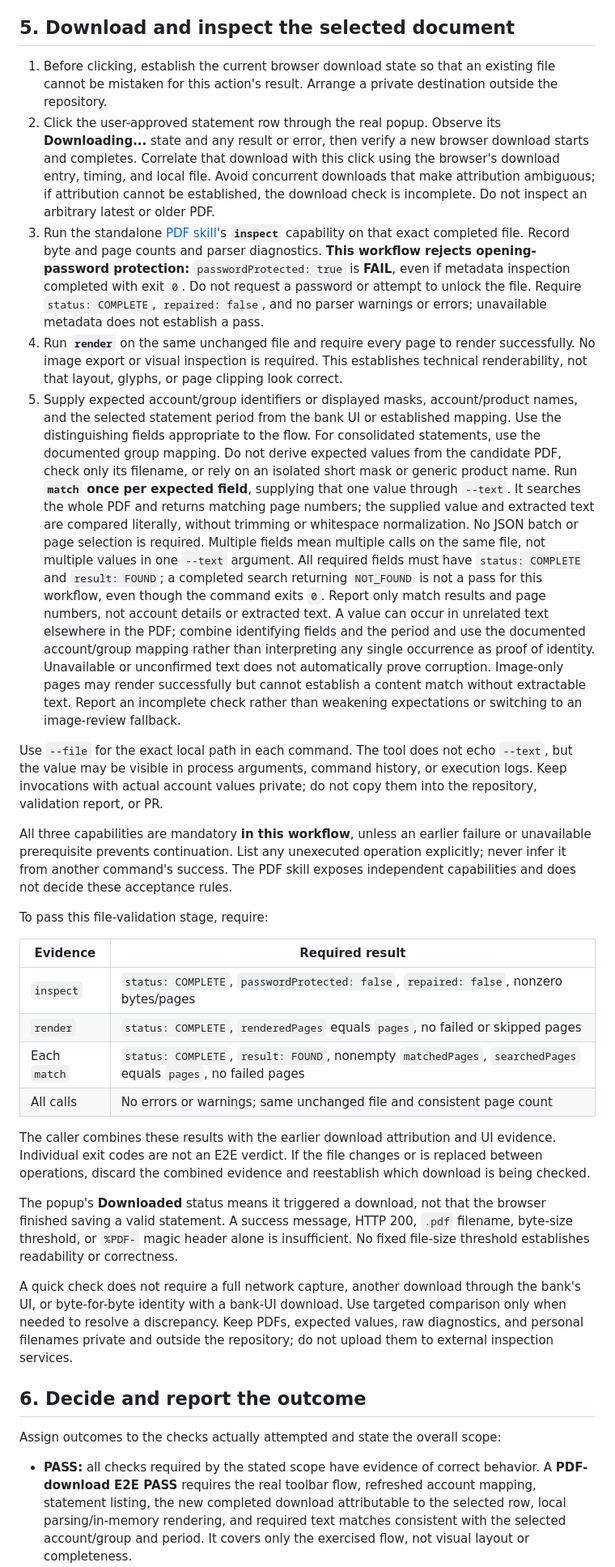
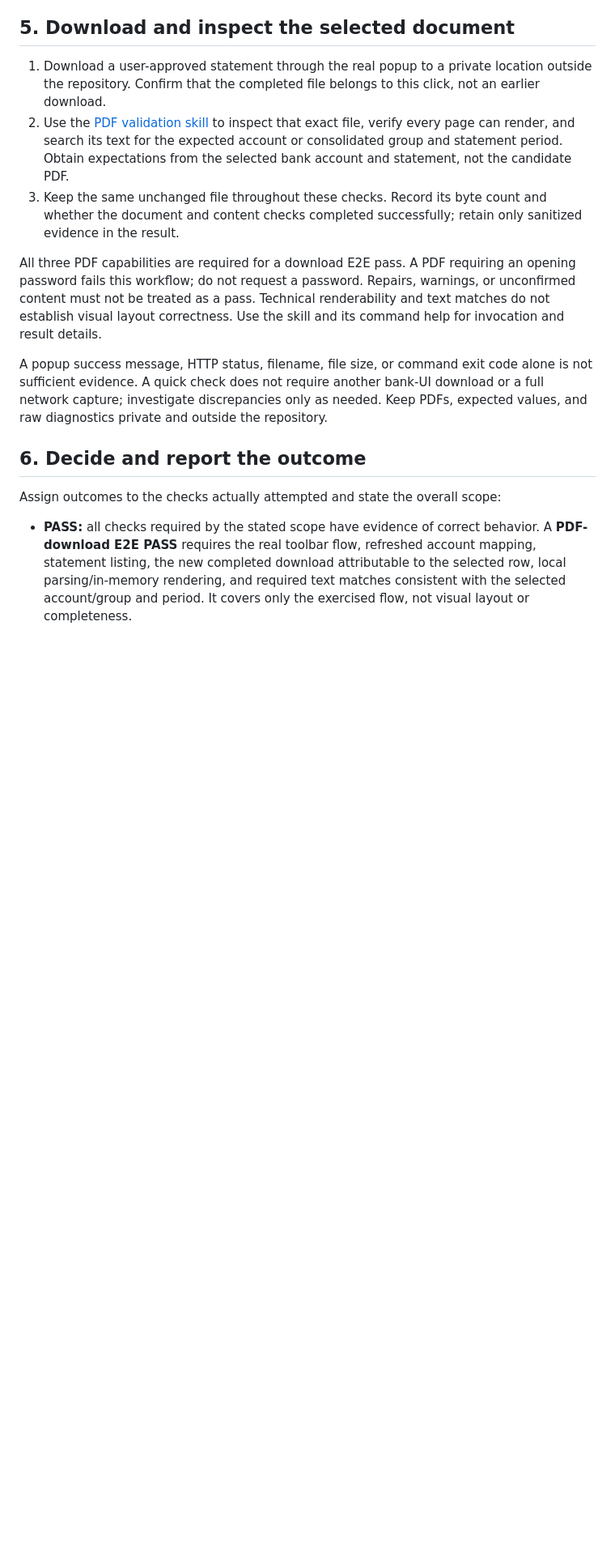
Before and after one commit to lijunle/bank-statement-downloader, a Markdown page: docs/extension-validation.md, the part around one of its changes. Shown at 81% size. Rendered like a GitHub page; blank space fills up the shorter version.

Commit message:
docs: keep extension PDF validation high-level
Replace duplicated PDF command details and JSON acceptance tables with concise workflow direction and a reference to the standalone skill. Retain download attribution, required document/content checks, and privacy boundaries.

Co-authored-by: Copilot <223556219+Copilot@users.noreply.github.com>

```diff
--- a/docs/extension-validation.md
+++ b/docs/extension-validation.md
@@ -98,83 +98,27 @@ a successful PDF-download end-to-end (E2E) result.
 
 ## 5. Download and inspect the selected document
 
-1. Before clicking, establish the current browser download state so that an
-   existing file cannot be mistaken for this action's result. Arrange a private
-   destination outside the repository.
-2. Click the user-approved statement row through the real popup. Observe its
-   **Downloading...** state and any result or error, then verify a new browser
-   download starts and completes. Correlate that download with this click using
-   the browser's download entry, timing, and local file. Avoid concurrent downloads
-   that make attribution ambiguous; if attribution cannot be established, the
-   download check is incomplete. Do not inspect an arbitrary latest or older PDF.
-3. Run the standalone [PDF skill](../.agents/skills/pdf-validation/SKILL.md)'s
-   **`inspect`** capability on that exact completed file. Record byte and page
-   counts and parser diagnostics. **This workflow rejects opening-password
-   protection:** `passwordProtected: true` is **FAIL**, even if metadata inspection
-   completed with exit `0`. Do not request a password or attempt to unlock the
-   file. Require `status: COMPLETE`, `repaired: false`, and no parser warnings
-   or errors; unavailable metadata does not establish a pass.
-4. Run **`render`** on the same unchanged file and require every page to render
-   successfully. No image export or visual inspection is required. This establishes
-   technical renderability, not that layout, glyphs, or page clipping look correct.
-5. Supply expected account/group identifiers or displayed masks, account/product
-   names, and the selected statement period from the bank UI or established
-   mapping. Use the distinguishing fields appropriate to the flow. For
-   consolidated statements, use the documented group mapping. Do not derive
-   expected values from the candidate PDF, check only
-   its filename, or rely on an isolated short mask or generic product name.
-   Run **`match` once per expected field**, supplying that one value through
-   `--text`. It searches the whole PDF and returns matching page numbers;
-   the supplied value and extracted text are compared literally, without trimming
-   or whitespace normalization.
-   No JSON batch or page selection is required. Multiple fields mean multiple
-   calls on the same file, not multiple values in one `--text` argument. All required
-   fields must have `status: COMPLETE` and `result: FOUND`; a completed search
-   returning `NOT_FOUND` is not a pass for this workflow, even though the command
-   exits `0`. Report only
-   match results and page numbers, not account details or extracted text. A value
-   can occur in unrelated text elsewhere in the PDF; combine identifying fields
-   and the period and use the documented account/group mapping rather than
-   interpreting any single occurrence as proof of identity.
-   Unavailable or unconfirmed text does not automatically prove corruption.
-   Image-only pages may render successfully but cannot establish a content match
-   without extractable text. Report an incomplete check rather than weakening
-   expectations or switching to an image-review fallback.
+1. Download a user-approved statement through the real popup to a private location
+   outside the repository. Confirm that the completed file belongs to this click,
+   not an earlier download.
+2. Use the [PDF validation skill](../.agents/skills/pdf-validation/SKILL.md) to
+   inspect that exact file, verify every page can render, and search its text for
+   the expected account or consolidated group and statement period. Obtain
+   expectations from the selected bank account and statement, not the candidate PDF.
+3. Keep the same unchanged file throughout these checks. Record its byte count and
+   whether the document and content checks completed successfully; retain only
+   sanitized evidence in the result.
 
-Use `--file` for the exact local path in each command. The tool does not echo
-`--text`, but the value may be visible in process arguments, command history, or
-execution logs. Keep invocations with actual account values private; do not copy
-them into the repository, validation report, or PR.
+All three PDF capabilities are required for a download E2E pass. A PDF requiring
+an opening password fails this workflow; do not request a password. Repairs,
+warnings, or unconfirmed content must not be treated as a pass. Technical
+renderability and text matches do not establish visual layout correctness.
+Use the skill and its command help for invocation and result details.
 
-All three capabilities are mandatory **in this workflow**, unless an earlier
-failure or unavailable prerequisite prevents continuation. List any unexecuted
-operation explicitly; never infer it from another command's success. The PDF
-skill exposes independent capabilities and does not decide these acceptance rules.
-
-To pass this file-validation stage, require:
-
-| Evidence | Required result |
-| -------- | --------------- |
-| `inspect` | `status: COMPLETE`, `passwordProtected: false`, `repaired: false`, nonzero bytes/pages |
-| `render` | `status: COMPLETE`, `renderedPages` equals `pages`, no failed or skipped pages |
-| Each `match` | `status: COMPLETE`, `result: FOUND`, nonempty `matchedPages`, `searchedPages` equals `pages`, no failed pages |
-| All calls | No errors or warnings; same unchanged file and consistent page count |
-
-The caller combines these results with the earlier download attribution and UI
-evidence. Individual exit codes are not an E2E verdict. If the file changes or is
-replaced between operations, discard the combined evidence and reestablish which
-download is being checked.
-
-The popup's **Downloaded** status means it triggered a download, not that the
-browser finished saving a valid statement. A success message, HTTP 200, `.pdf`
-filename, byte-size threshold, or `%PDF-` magic header alone is insufficient.
-No fixed file-size threshold establishes readability or correctness.
-
-A quick check does not require a full network capture, another download through
-the bank's UI, or byte-for-byte identity with a bank-UI download. Use targeted
-comparison only when needed to resolve a discrepancy. Keep PDFs, expected values,
-raw diagnostics, and personal filenames private and outside the repository;
-do not upload them to external inspection services.
+A popup success message, HTTP status, filename, file size, or command exit code
+alone is not sufficient evidence. A quick check does not require another bank-UI
+download or a full network capture; investigate discrepancies only as needed.
+Keep PDFs, expected values, and raw diagnostics private and outside the repository.
 
 ## 6. Decide and report the outcome
 
```
Also changed, not shown: other parts of docs/extension-validation.md (+1 -3 lines).
